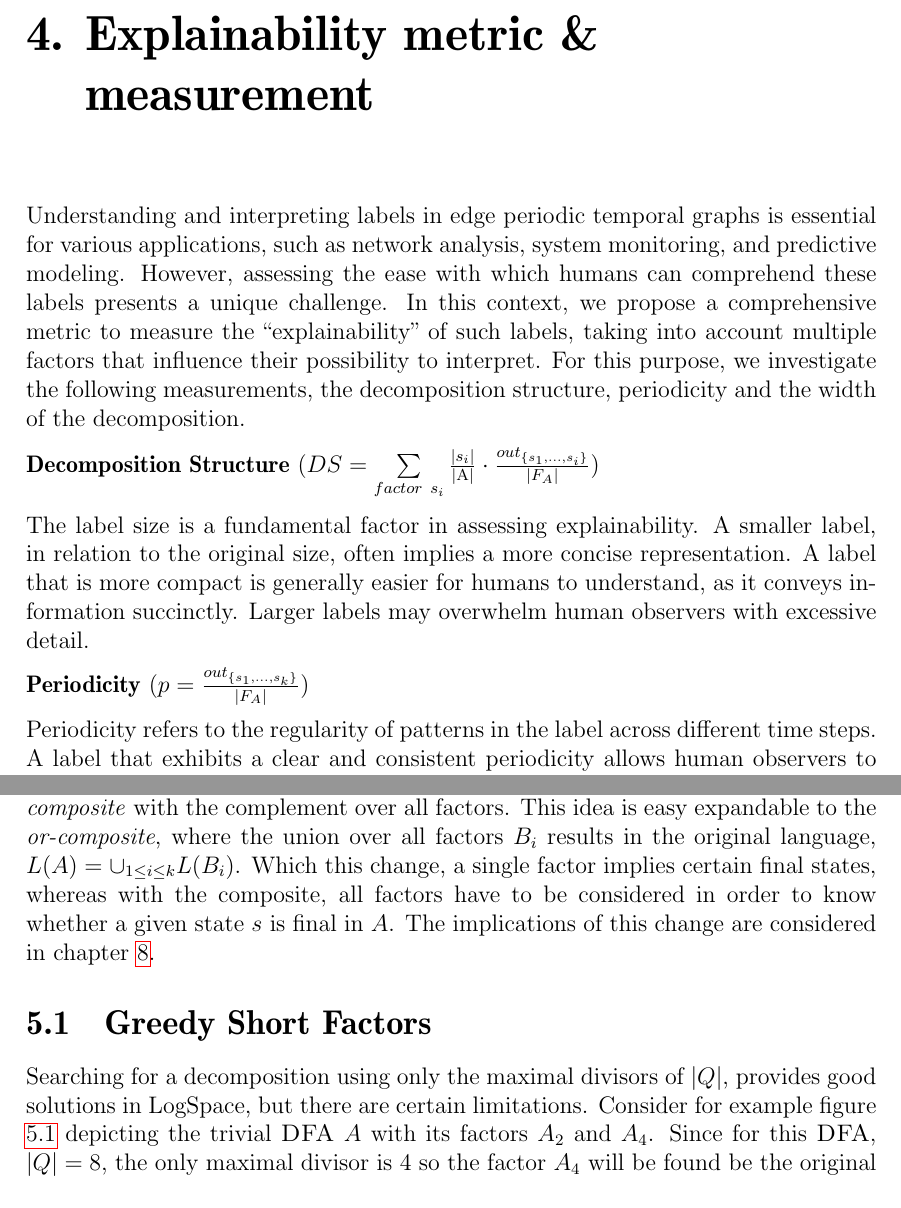
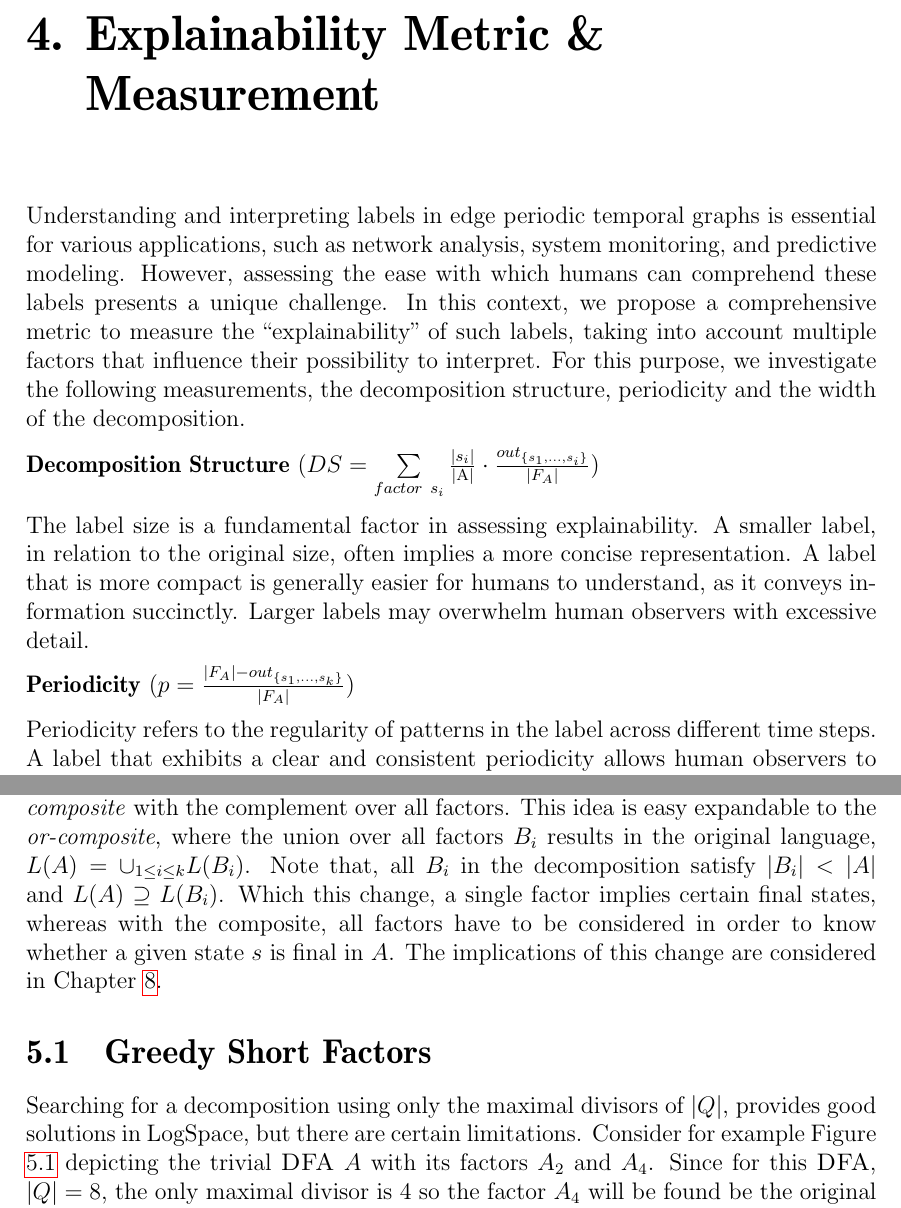
Before and after one commit to fierg/ept-graph, a LaTeX thesis (thesis/thesis.tex, which reads thesis/src/explainability.tex, thesis/src/novel-algo.tex): two parts of pages 14 and 15 of 25 before the commit and two parts of pages 14 and 15 of 26 after it, joined at a grey line, cut so that both start at the same text. Compiled offline with pdfLaTeX.

Commit message:
Thesis: more restructuring

```diff
--- a/thesis/src/explainability.tex
+++ b/thesis/src/explainability.tex
@@ -1,4 +1,4 @@
-\chapter{Explainability metric \& measurement}
+\chapter{Explainability Metric \& Measurement}
 %%% Local Variables:
 %%% mode: latex
 %%% TeX-master: "thesis"
@@ -10,7 +10,7 @@ Understanding and interpreting labels in edge periodic temporal graphs is essent
 
 The label size is a fundamental factor in assessing explainability. A smaller label, in relation to the original size, often implies a more concise representation. A label that is more compact is generally easier for humans to understand, as it conveys information succinctly. Larger labels may overwhelm human observers with excessive detail.
 
-\textbf{Periodicity} ($p = \frac{out_{\{s_1,\dots,s_k\}}}{|F_A|}$)
+\textbf{Periodicity} ($p = \frac{|F_A| - out_{\{s_1,\dots,s_k\}}}{|F_A|}$)
 
 Periodicity refers to the regularity of patterns in the label across different time steps. A label that exhibits a clear and consistent periodicity allows human observers to anticipate when changes in connectivity occur. This predictability aids in comprehending the temporal dynamics of the graph. Few outliers which cannot be covered by any factor imply a high periodicity.
 
--- a/thesis/src/novel-algo.tex
+++ b/thesis/src/novel-algo.tex
@@ -1,8 +1,8 @@
 \chapter{Novel Approaches}
-We now have a concept of what an \enquote{explainable} edge label looks like, so we propose new ideas for decomposing \DFAs such that the resulting decomposition has a good structure, periodicity and width, resulting in good labels, understandable for humans. Additionally, we want the algorithm able to handle outliers of a given decomposition, which might result in even shorter labels. If we e.g. have a decomposition where a small factor covers most of the original \DFA, but not all of it, we need either a larger factor or remember the uncovered values, which could increase explainability. Additionally, all theoretical results so far used the \textit{and-composite} with the complement over all factors. This idea is easy expandable to the \textit{or-composite}, where the union over all factors $B_i$ results in the original language, $L(A) = \cup_{1\leq i \leq k} L(B_i)$. Which this change, a single factor implies certain final states, whereas with the composite, all factors have to be considered in order to know whether a given state $s$ is final in $A$. The implications of this change are considered in chapter \ref{chap:and-vs-or}.
+We now have a concept of what an \enquote{explainable} edge label looks like, so we propose new ideas for decomposing \DFAs such that the resulting decomposition has a good structure, periodicity and width, resulting in good labels, understandable for humans. Additionally, we want the algorithm able to handle outliers of a given decomposition, which might result in even shorter labels. If we e.g. have a decomposition where a small factor covers most of the original \DFA, but not all of it, we need either a larger factor or remember the uncovered values, which could increase explainability. Additionally, all theoretical results so far used the \textit{and-composite} with the complement over all factors. This idea is easy expandable to the \textit{or-composite}, where the union over all factors $B_i$ results in the original language, $L(A) = \cup_{1\leq i \leq k} L(B_i)$. Note that, all $B_i$ in the decomposition satisfy $|B_i| < |A|$ and $L(A) \supseteq L(B_i)$. Which this change, a single factor implies certain final states, whereas with the composite, all factors have to be considered in order to know whether a given state $s$ is final in $A$. The implications of this change are considered in Chapter \ref{chap:and-vs-or}.
 
 \section{Greedy Short Factors}
-Searching for a decomposition using only the maximal divisors of $|Q|$, provides good solutions in \LogSpace, but there are certain limitations. Consider for example figure \ref{fig:short-factors} depicting the trivial \DFA $A$ with its factors $A_2$ and $A_4$. Since for this \DFA, $|Q| = 8$, the only maximal divisor is 4 so the factor $A_4$ will be found be the original algorithm. In this particular example, there exists a smaller factor with size 2, $A_2$ which will only be found if checking all factors of $|Q|$ instead of only the maximal divisors.
+Searching for a decomposition using only the maximal divisors of $|Q|$, provides good solutions in \LogSpace, but there are certain limitations. Consider for example Figure \ref{fig:short-factors} depicting the trivial \DFA $A$ with its factors $A_2$ and $A_4$. Since for this \DFA, $|Q| = 8$, the only maximal divisor is 4 so the factor $A_4$ will be found be the original algorithm. In this particular example, there exists a smaller factor with size 2, $A_2$ which will only be found if checking all factors of $|Q|$ instead of only the maximal divisors.
 
 \begin{figure}[h]
 	\begin{minipage}[t]{\textwidth}
```
Also changed, not shown: thesis/src/and-vs-or-composition.tex (+1 -1 lines), thesis/src/decomposition.tex (+3 -3 lines), thesis/src/eval.tex (+4 -0 lines).
